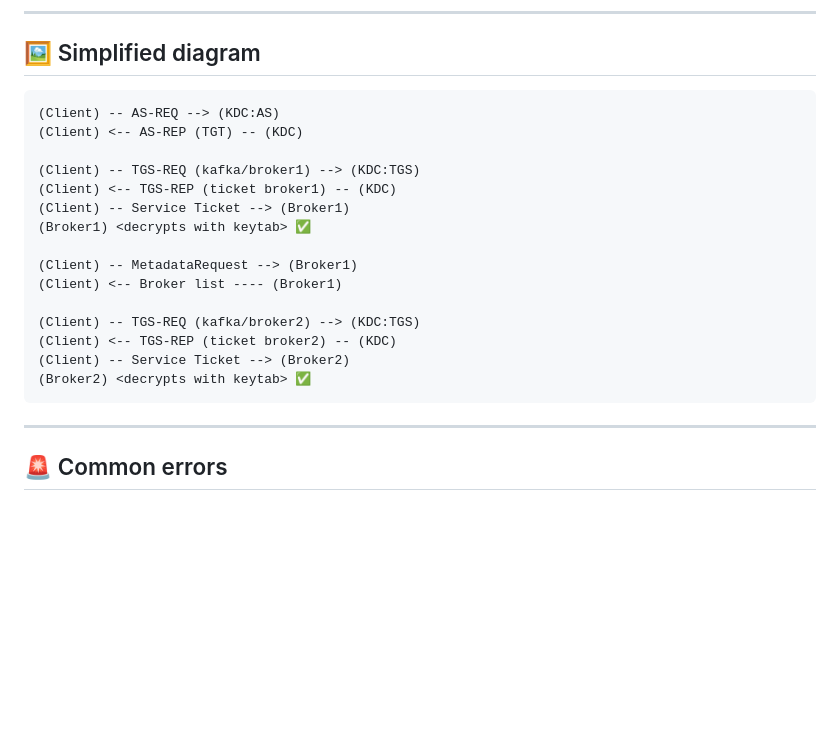
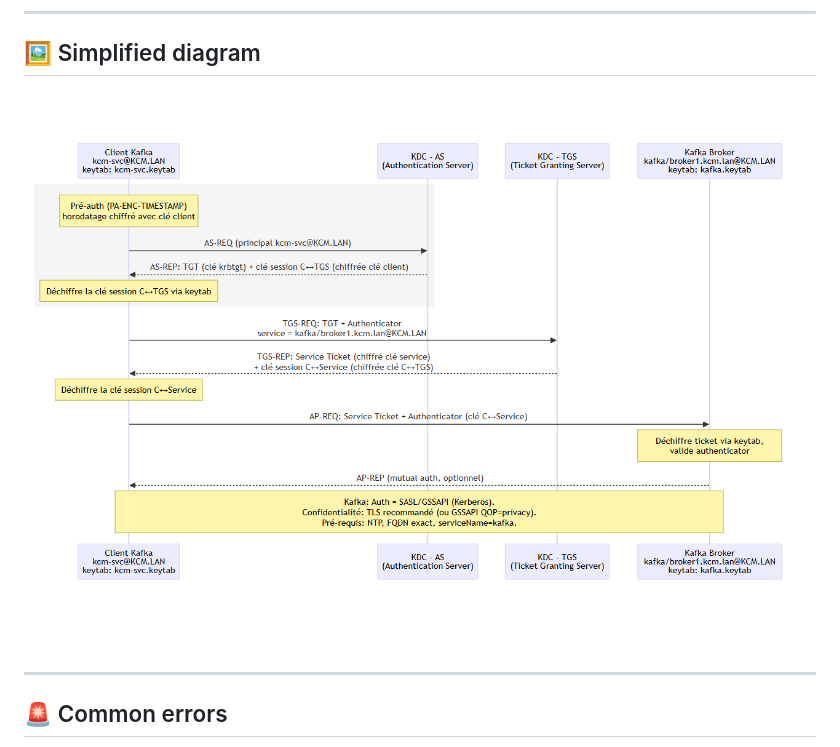
Before and after one commit to kcmhub/KCM, a Markdown page: 02_security_kafka_with_kerberos/KERBEROS.md, the part around the change. Rendered like a GitHub page; pictures changed too: 02_security_kafka_with_kerberos/kerberos_seq_diag.png (added); blank space fills up the shorter version.

Commit message:
fix: replace text diagram with image for Kerberos sequence diagram in KERBEROS.md

````diff
--- a/02_security_kafka_with_kerberos/KERBEROS.md
+++ b/02_security_kafka_with_kerberos/KERBEROS.md
@@ -155,23 +155,7 @@ These are the most widely used Kerberos servers in enterprises:
 
 ## 🖼️ Simplified diagram
 
-```text
-(Client) -- AS-REQ --> (KDC:AS)
-(Client) <-- AS-REP (TGT) -- (KDC)
-
-(Client) -- TGS-REQ (kafka/broker1) --> (KDC:TGS)
-(Client) <-- TGS-REP (ticket broker1) -- (KDC)
-(Client) -- Service Ticket --> (Broker1)
-(Broker1) <decrypts with keytab> ✅
-
-(Client) -- MetadataRequest --> (Broker1)
-(Client) <-- Broker list ---- (Broker1)
-
-(Client) -- TGS-REQ (kafka/broker2) --> (KDC:TGS)
-(Client) <-- TGS-REP (ticket broker2) -- (KDC)
-(Client) -- Service Ticket --> (Broker2)
-(Broker2) <decrypts with keytab> ✅
-```
+![img.png](kerberos_seq_diag.png)
 
 ---
 
````
